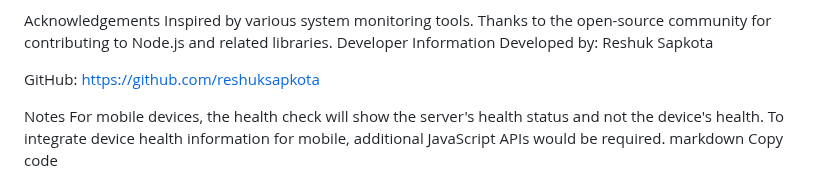
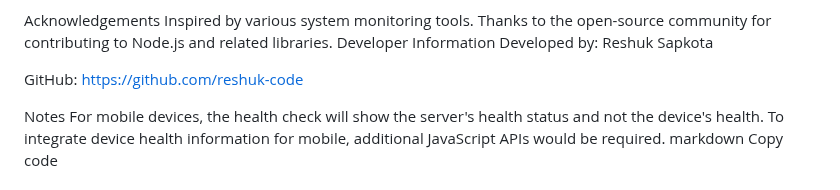
Before and after one commit to reshuk-code/pchealthchecker, a Markdown page: README.md, the part around the change. Rendered like a GitHub page.

```diff
--- a/README.md
+++ b/README.md
@@ -65,7 +65,7 @@ Thanks to the open-source community for contributing to Node.js and related libr
 Developer Information
 Developed by: Reshuk Sapkota
 
-GitHub: https://github.com/reshuksapkota
+GitHub: https://github.com/reshuk-code
 
 Notes
 For mobile devices, the health check will show the server's health status and not the device's health.
```
